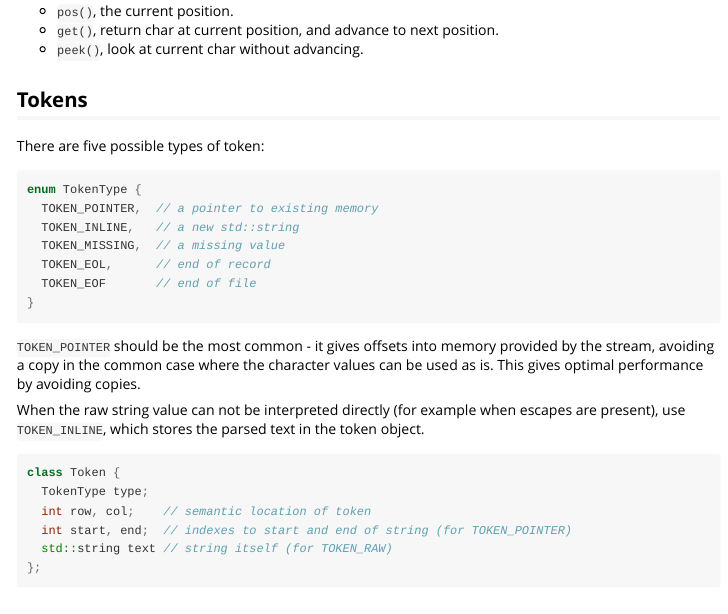
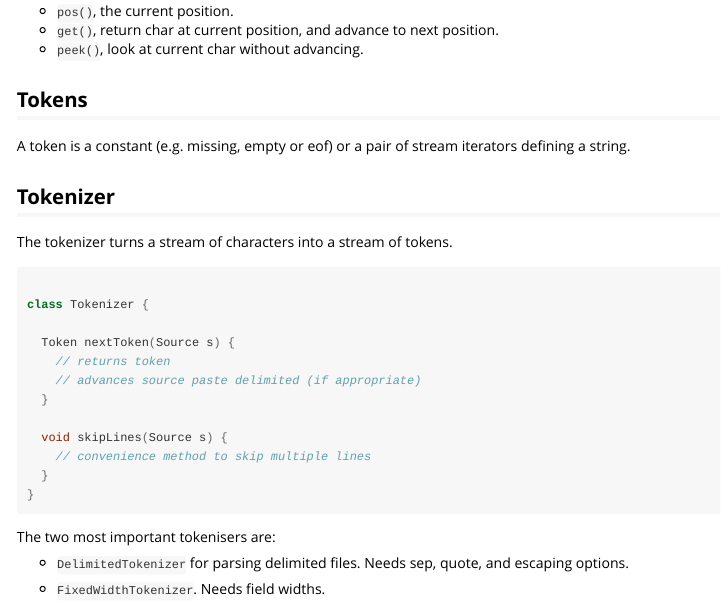
Before and after one commit to tidyverse/readr, an R Markdown document (vignettes/design.Rmd): the page in a window 1100 px wide, from 890 px down. Rendered offline with R 4.5, knitr and Pandoc, with nearby package versions.

````diff
--- a/vignettes/design.Rmd
+++ b/vignettes/design.Rmd
@@ -61,30 +61,7 @@
 
 ## Tokens
 
-There are five possible types of token:
-
-```cpp
-enum TokenType {
-  TOKEN_POINTER,  // a pointer to existing memory
-  TOKEN_INLINE,   // a new std::string
-  TOKEN_MISSING,  // a missing value
-  TOKEN_EOL,      // end of record
-  TOKEN_EOF       // end of file
-}
-```
-
-`TOKEN_POINTER` should be the most common - it gives offsets into memory provided by the stream, avoiding a copy in the common case where the character values can be used as is. This gives optimal performance by avoiding copies.
-
-When the raw string value can not be interpreted directly (for example when escapes are present), use `TOKEN_INLINE`, which stores the parsed text in the token object.
-
-```cpp
-class Token {
-  TokenType type;
-  int row, col;    // semantic location of token
-  int start, end;  // indexes to start and end of string (for TOKEN_POINTER)
-  std::string text // string itself (for TOKEN_RAW)
-};
-```
+A token is a constant (e.g. missing, empty or eof) or a pair of stream iterators defining a string.
 
 ## Tokenizer
 
````
Also changed, not shown: 5 other files.
